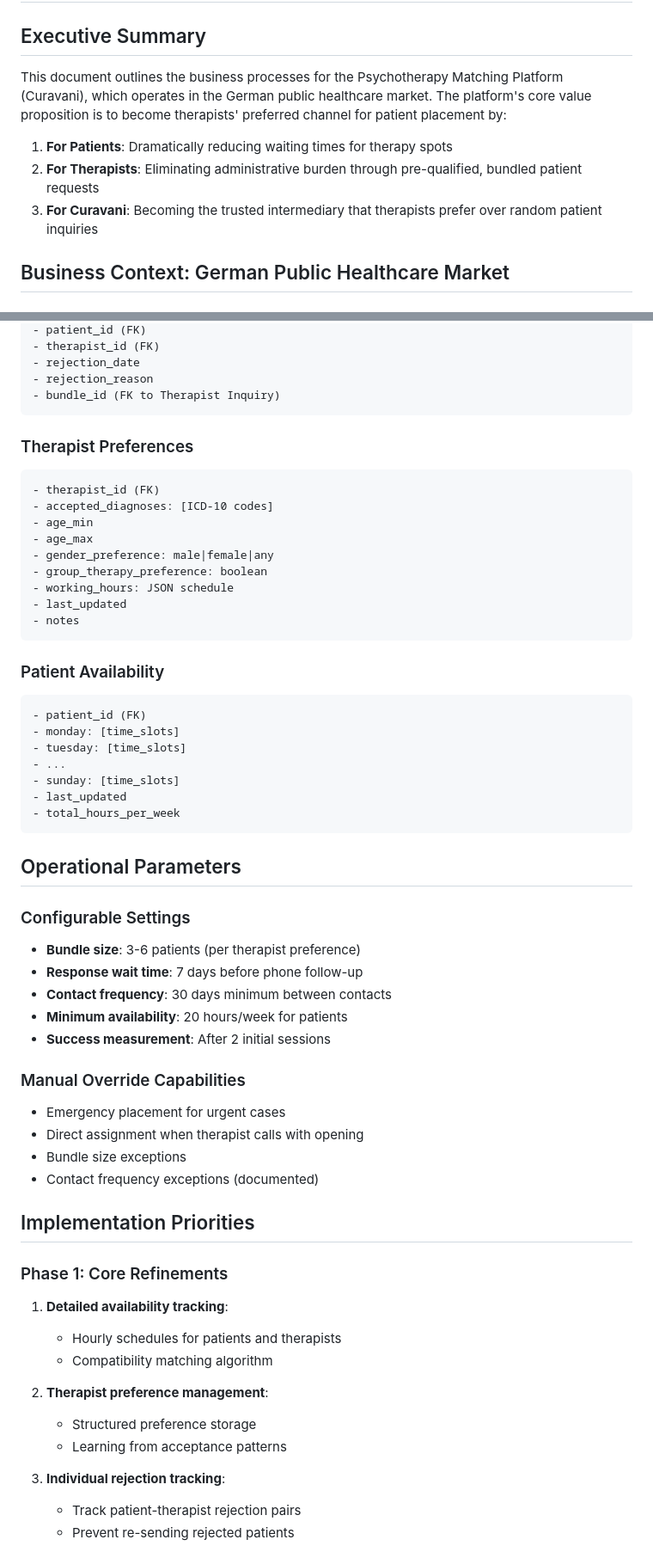
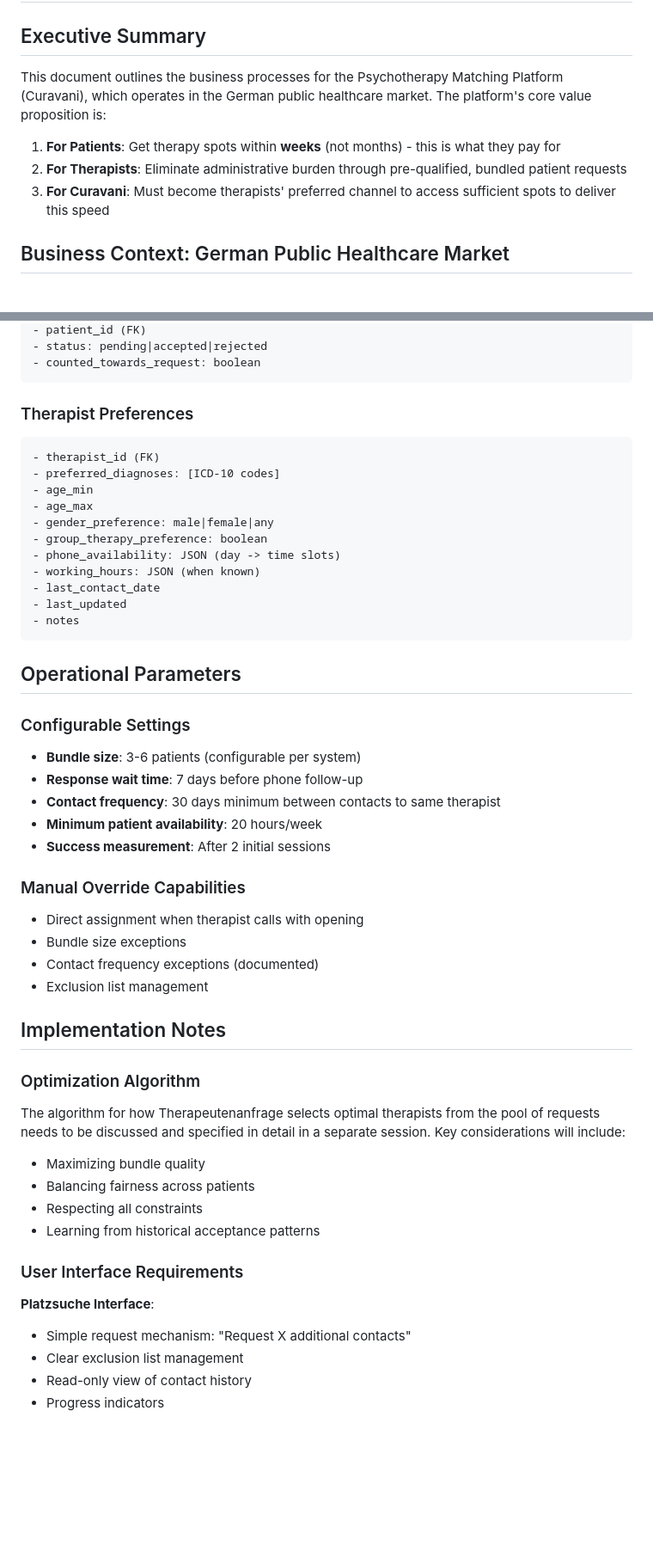
Before and after one commit to peterhaupt/psychotherapy-matching-backend, a Markdown page: therapy-matching-process-doc.md, 2 parts joined by grey strips. Shown at 86% size. Rendered like a GitHub page; blank space fills up the shorter version.

````diff
--- a/therapy-matching-process-doc.md
+++ b/therapy-matching-process-doc.md
@@ -2,11 +2,11 @@
 
 ## Executive Summary
 
-This document outlines the business processes for the Psychotherapy Matching Platform (Curavani), which operates in the German public healthcare market. The platform's core value proposition is to become therapists' preferred channel for patient placement by:
+This document outlines the business processes for the Psychotherapy Matching Platform (Curavani), which operates in the German public healthcare market. The platform's core value proposition is:
 
-1. **For Patients**: Dramatically reducing waiting times for therapy spots
-2. **For Therapists**: Eliminating administrative burden through pre-qualified, bundled patient requests
-3. **For Curavani**: Becoming the trusted intermediary that therapists prefer over random patient inquiries
+1. **For Patients**: Get therapy spots within **weeks** (not months) - this is what they pay for
+2. **For Therapists**: Eliminate administrative burden through pre-qualified, bundled patient requests
+3. **For Curavani**: Must become therapists' preferred channel to access sufficient spots to deliver this speed
 
 ## Business Context: German Public Healthcare Market
 
@@ -208,61 +285,52 @@ Example scenario with 20 patients needing spots:
 - patient_id (FK)
-- therapist_id (FK)
-- rejection_date
-- rejection_reason
-- bundle_id (FK to Therapist Inquiry)
+- status: pending|accepted|rejected
+- counted_towards_request: boolean
 ```
 
 ### Therapist Preferences
 ```
 - therapist_id (FK)
-- accepted_diagnoses: [ICD-10 codes]
+- preferred_diagnoses: [ICD-10 codes]
 - age_min
 - age_max
 - gender_preference: male|female|any
 - group_therapy_preference: boolean
-- working_hours: JSON schedule
+- phone_availability: JSON (day -> time slots)
+- working_hours: JSON (when known)
+- last_contact_date
 - last_updated
 - notes
-```
-
-### Patient Availability
-```
-- patient_id (FK)
-- monday: [time_slots]
-- tuesday: [time_slots]
-- ...
-- sunday: [time_slots]
-- last_updated
-- total_hours_per_week
 ```
 
 ## Operational Parameters
 
 ### Configurable Settings
-- **Bundle size**: 3-6 patients (per therapist preference)
+- **Bundle size**: 3-6 patients (configurable per system)
 - **Response wait time**: 7 days before phone follow-up
-- **Contact frequency**: 30 days minimum between contacts
-- **Minimum availability**: 20 hours/week for patients
+- **Contact frequency**: 30 days minimum between contacts to same therapist
+- **Minimum patient availability**: 20 hours/week
 - **Success measurement**: After 2 initial sessions
 
 ### Manual Override Capabilities
-- Emergency placement for urgent cases
 - Direct assignment when therapist calls with opening
 - Bundle size exceptions
 - Contact frequency exceptions (documented)
+- Exclusion list management
 
-## Implementation Priorities
+## Implementation Notes
 
-### Phase 1: Core Refinements
-1. **Detailed availability tracking**:
-   - Hourly schedules for patients and therapists
-   - Compatibility matching algorithm
+### Optimization Algorithm
+The algorithm for how Therapeutenanfrage selects optimal therapists from the pool of requests needs to be discussed and specified in detail in a separate session. Key considerations will include:
+- Maximizing bundle quality
+- Balancing fairness across patients
+- Respecting all constraints
+- Learning from historical acceptance patterns
 
-2. **Therapist preference management**:
-   - Structured preference storage
-   - Learning from acceptance patterns
+### User Interface Requirements
 
-3. **Individual rejection tracking**:
-   - Track patient-therapist rejection pairs
-   - Prevent re-sending rejected patients
+**Platzsuche Interface**:
+- Simple request mechanism: "Request X additional contacts"
+- Clear exclusion list management
+- Read-only view of contact history
+- Progress indicators
 
````
Also changed, not shown: other parts of therapy-matching-process-doc.md (+144 -84 lines).
